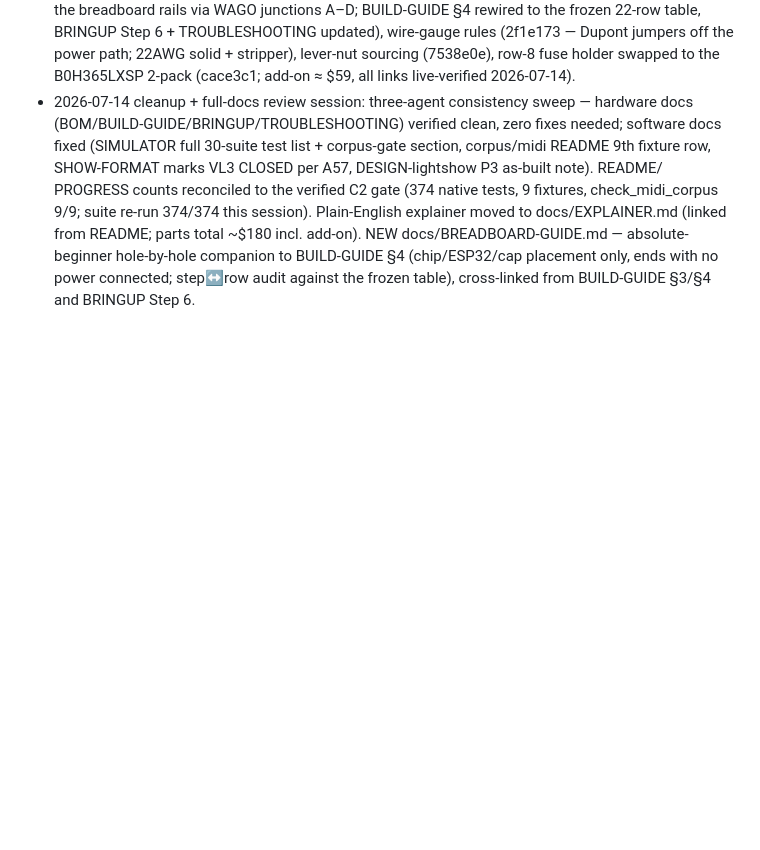
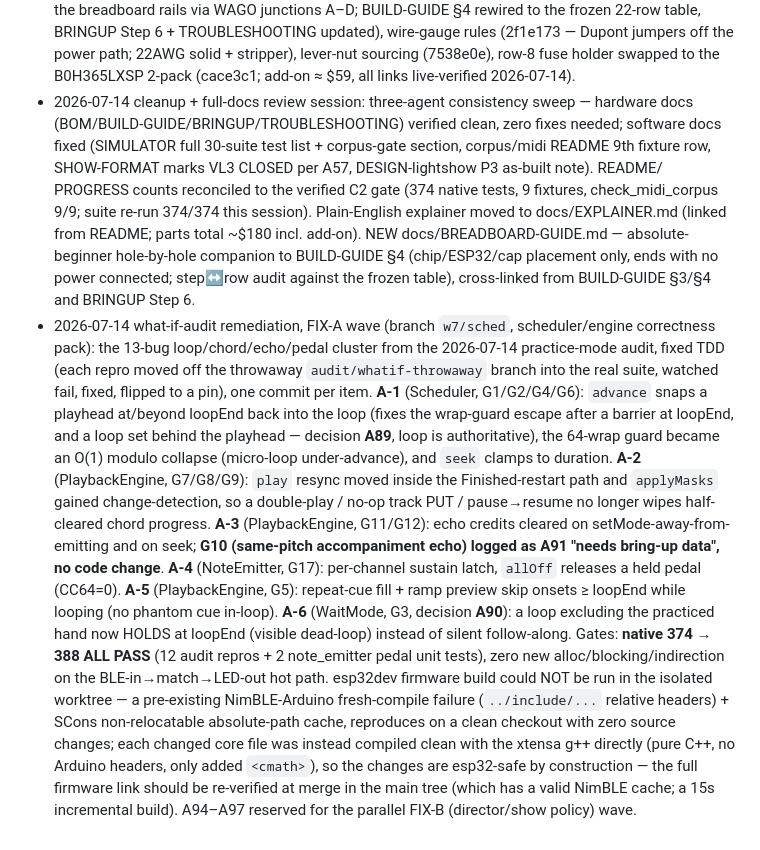
Before and after one commit to cdii2/via-lucis, a Markdown page: PROGRESS.md, the part around the change. Rendered like a GitHub page; blank space fills up the shorter version.

Commit message:
Log FIX-A what-if-audit remediation session in PROGRESS Iteration log
Records the w7/sched scheduler/engine correctness pack (A-1..A-6, decisions
A89/A90/A91), the native 374->388 gate, and the esp32dev environmental
blocker (documented, xtensa per-file compile used instead).

Co-Authored-By: Claude Fable 5 <noreply@anthropic.com>

```diff
--- a/PROGRESS.md
+++ b/PROGRESS.md
@@ -773,3 +773,34 @@ capture-timing upgrade (hardware-gated).
   beginner hole-by-hole companion to BUILD-GUIDE §4 (chip/ESP32/cap placement
   only, ends with no power connected; step↔row audit against the frozen
   table), cross-linked from BUILD-GUIDE §3/§4 and BRINGUP Step 6.
+- 2026-07-14 what-if-audit remediation, FIX-A wave (branch `w7/sched`,
+  scheduler/engine correctness pack): the 13-bug loop/chord/echo/pedal cluster
+  from the 2026-07-14 practice-mode audit, fixed TDD (each repro moved off the
+  throwaway `audit/whatif-throwaway` branch into the real suite, watched fail,
+  fixed, flipped to a pin), one commit per item. **A-1** (Scheduler,
+  G1/G2/G4/G6): `advance` snaps a playhead at/beyond loopEnd back into the loop
+  (fixes the wrap-guard escape after a barrier at loopEnd, and a loop set
+  behind the playhead — decision **A89**, loop is authoritative), the 64-wrap
+  guard became an O(1) modulo collapse (micro-loop under-advance), and `seek`
+  clamps to duration. **A-2** (PlaybackEngine, G7/G8/G9): `play` resync moved
+  inside the Finished-restart path and `applyMasks` gained change-detection, so
+  a double-play / no-op track PUT / pause→resume no longer wipes half-cleared
+  chord progress. **A-3** (PlaybackEngine, G11/G12): echo credits cleared on
+  setMode-away-from-emitting and on seek; **G10 (same-pitch accompaniment
+  echo) logged as A91 "needs bring-up data", no code change**. **A-4**
+  (NoteEmitter, G17): per-channel sustain latch, `allOff` releases a held
+  pedal (CC64=0). **A-5** (PlaybackEngine, G5): repeat-cue fill + ramp preview
+  skip onsets ≥ loopEnd while looping (no phantom cue in-loop). **A-6**
+  (WaitMode, G3, decision **A90**): a loop excluding the practiced hand now
+  HOLDS at loopEnd (visible dead-loop) instead of silent follow-along. Gates:
+  **native 374 → 388 ALL PASS** (12 audit repros + 2 note_emitter pedal unit
+  tests), zero new alloc/blocking/indirection on the BLE-in→match→LED-out hot
+  path. esp32dev firmware build could NOT be run in the isolated worktree — a
+  pre-existing NimBLE-Arduino fresh-compile failure (`../include/...` relative
+  headers) + SCons non-relocatable absolute-path cache, reproduces on a clean
+  checkout with zero source changes; each changed core file was instead
+  compiled clean with the xtensa g++ directly (pure C++, no Arduino headers,
+  only added `<cmath>`), so the changes are esp32-safe by construction — the
+  full firmware link should be re-verified at merge in the main tree (which
+  has a valid NimBLE cache; a 15s incremental build). A94–A97 reserved for the
+  parallel FIX-B (director/show policy) wave.
```
